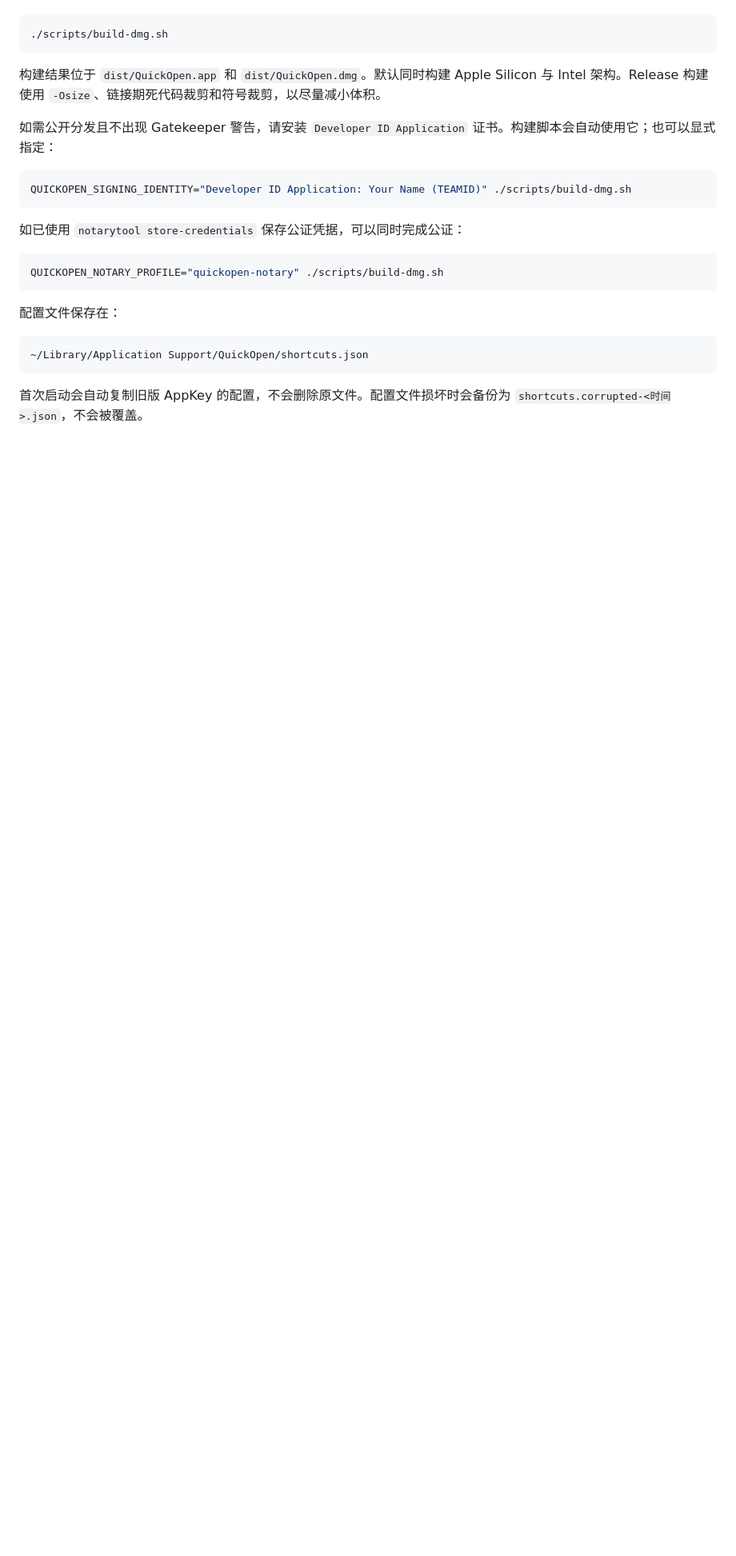
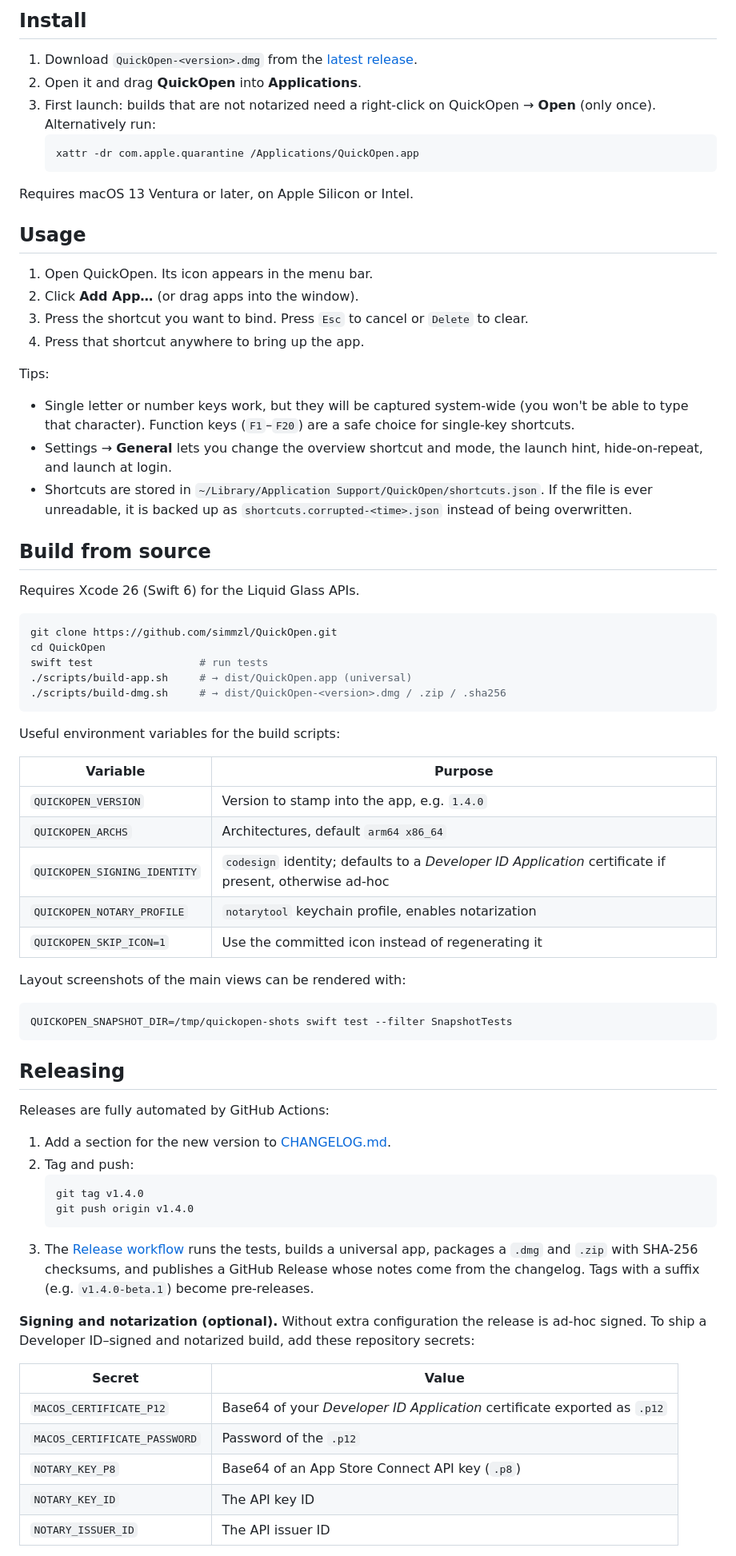
Before and after one commit to simmzl/QuickOpen, a Markdown page: README.md, the part around one of its changes. Shown at 80% size. GitHub-like rendering; blank space fills up the shorter version.

````diff
--- a/README.md
+++ b/README.md
@@ -34,27 +55,75 @@
+## Install
+
+1. Download `QuickOpen-<version>.dmg` from the [latest release](../../releases/latest).
+2. Open it and drag **QuickOpen** into **Applications**.
+3. First launch: builds that are not notarized need a right-click on QuickOpen → **Open** (only once).
+   Alternatively run:
+   ```bash
+   xattr -dr com.apple.quarantine /Applications/QuickOpen.app
+   ```
+
+Requires macOS 13 Ventura or later, on Apple Silicon or Intel.
+
+## Usage
+
+1. Open QuickOpen. Its icon appears in the menu bar.
+2. Click **Add App…** (or drag apps into the window).
+3. Press the shortcut you want to bind. Press `Esc` to cancel or `Delete` to clear.
+4. Press that shortcut anywhere to bring up the app.
+
+Tips:
+
+- Single letter or number keys work, but they will be captured system-wide (you won't be able to type that character). Function keys (`F1`–`F20`) are a safe choice for single-key shortcuts.
+- Settings → **General** lets you change the overview shortcut and mode, the launch hint, hide-on-repeat, and launch at login.
+- Shortcuts are stored in `~/Library/Application Support/QuickOpen/shortcuts.json`. If the file is ever unreadable, it is backed up as `shortcuts.corrupted-<time>.json` instead of being overwritten.
+
+## Build from source
+
+Requires Xcode 26 (Swift 6) for the Liquid Glass APIs.
 
 ```bash
-./scripts/build-dmg.sh
+git clone https://github.com/simmzl/QuickOpen.git
+cd QuickOpen
+swift test                 # run tests
+./scripts/build-app.sh     # → dist/QuickOpen.app (universal)
+./scripts/build-dmg.sh     # → dist/QuickOpen-<version>.dmg / .zip / .sha256
 ```
 
-构建结果位于 `dist/QuickOpen.app` 和 `dist/QuickOpen.dmg`。默认同时构建 Apple Silicon 与 Intel 架构。Release 构建使用 `-Osize`、链接期死代码裁剪和符号裁剪，以尽量减小体积。
+Useful environment variables for the build scripts:
 
-如需公开分发且不出现 Gatekeeper 警告，请安装 `Developer ID Application` 证书。构建脚本会自动使用它；也可以显式指定：
+| Variable | Purpose |
+|---|---|
+| `QUICKOPEN_VERSION` | Version to stamp into the app, e.g. `1.4.0` |
+| `QUICKOPEN_ARCHS` | Architectures, default `arm64 x86_64` |
+| `QUICKOPEN_SIGNING_IDENTITY` | `codesign` identity; defaults to a *Developer ID Application* certificate if present, otherwise ad-hoc |
+| `QUICKOPEN_NOTARY_PROFILE` | `notarytool` keychain profile, enables notarization |
+| `QUICKOPEN_SKIP_ICON=1` | Use the committed icon instead of regenerating it |
+
+Layout screenshots of the main views can be rendered with:
 
 ```bash
-QUICKOPEN_SIGNING_IDENTITY="Developer ID Application: Your Name (TEAMID)" ./scripts/build-dmg.sh
+QUICKOPEN_SNAPSHOT_DIR=/tmp/quickopen-shots swift test --filter SnapshotTests
 ```
 
-如已使用 `notarytool store-credentials` 保存公证凭据，可以同时完成公证：
+## Releasing
 
-```bash
-QUICKOPEN_NOTARY_PROFILE="quickopen-notary" ./scripts/build-dmg.sh
-```
+Releases are fully automated by GitHub Actions:
 
-配置文件保存在：
+1. Add a section for the new version to [CHANGELOG.md](CHANGELOG.md).
+2. Tag and push:
+   ```bash
+   git tag v1.4.0
+   git push origin v1.4.0
+   ```
+3. The [Release workflow](.github/workflows/release.yml) runs the tests, builds a universal app, packages a `.dmg` and `.zip` with SHA-256 checksums, and publishes a GitHub Release whose notes come from the changelog. Tags with a suffix (e.g. `v1.4.0-beta.1`) become pre-releases.
 
-```text
-~/Library/Application Support/QuickOpen/shortcuts.json
-```
+**Signing and notarization (optional).** Without extra configuration the release is ad-hoc signed. To ship a Developer ID–signed and notarized build, add these repository secrets:
 
-首次启动会自动复制旧版 AppKey 的配置，不会删除原文件。配置文件损坏时会备份为 `shortcuts.corrupted-<时间>.json`，不会被覆盖。
+| Secret | Value |
+|---|---|
+| `MACOS_CERTIFICATE_P12` | Base64 of your *Developer ID Application* certificate exported as `.p12` |
+| `MACOS_CERTIFICATE_PASSWORD` | Password of the `.p12` |
+| `NOTARY_KEY_P8` | Base64 of an App Store Connect API key (`.p8`) |
+| `NOTARY_KEY_ID` | The API key ID |
+| `NOTARY_ISSUER_ID` | The API issuer ID |
 
````
Also changed, not shown: other parts of README.md (+58 -31 lines), CHANGELOG.md (added, +48 -0 lines), README.zh-CN.md (added, +142 -0 lines), docs/images/hud-dark.png (added), docs/images/icon.png (added), docs/images/overview-dark.png (added), docs/images/settings-general-light.png (added), docs/images/settings-shortcuts-light.png (added), 12 other files.
